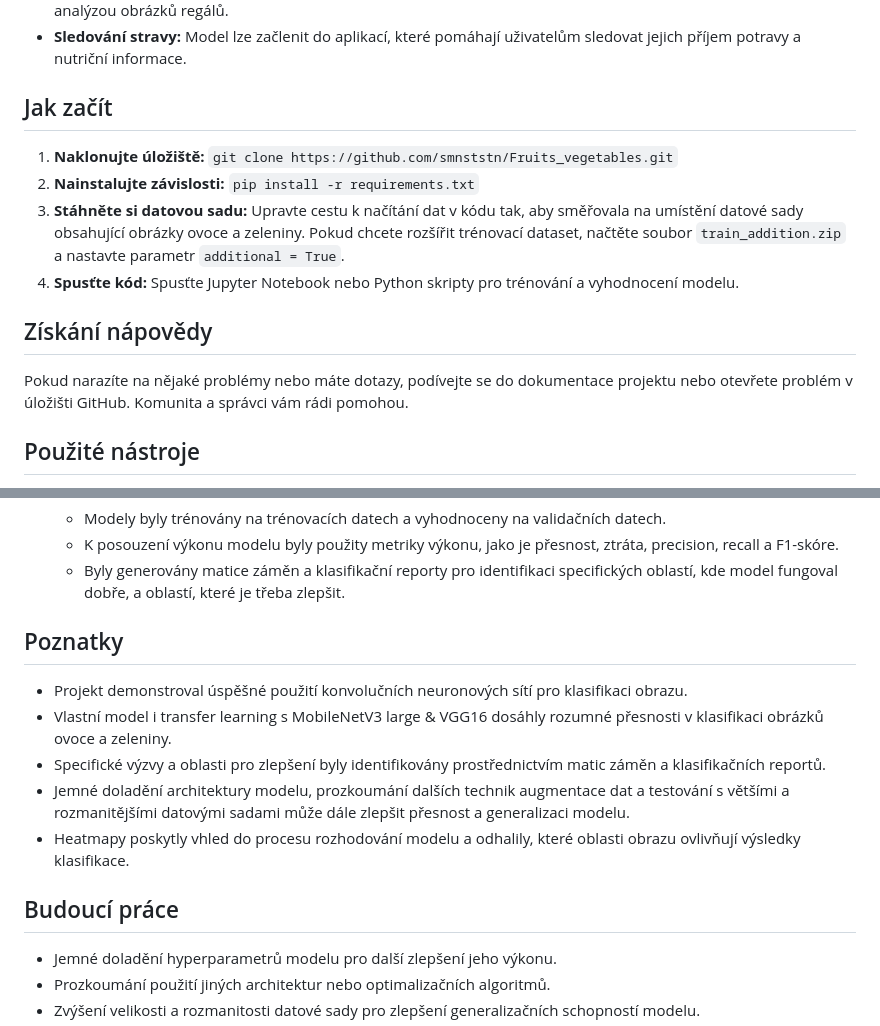
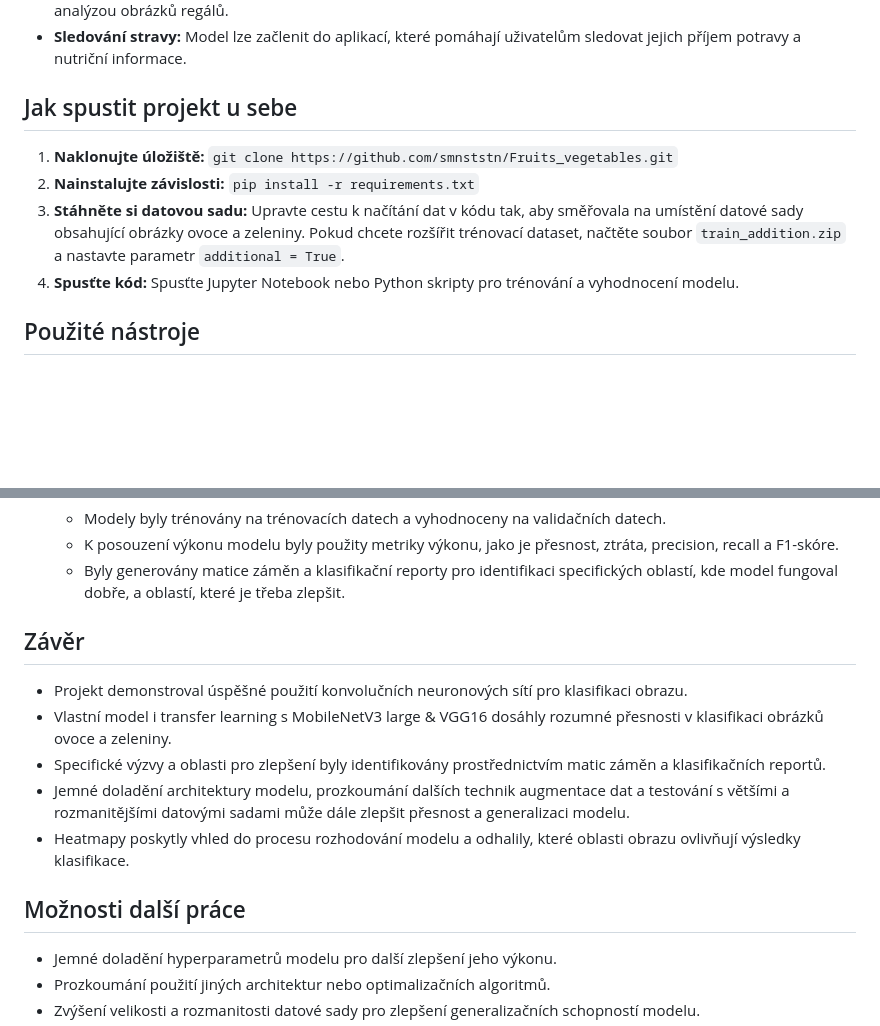
Before and after one commit to smnststn/Fruits_vegetables, a Markdown page: README.md, 2 parts joined by grey strips. GitHub-like rendering; blank space fills up the shorter version.

```diff
--- a/README.md
+++ b/README.md
@@ -17,16 +17,12 @@ Tento projekt slouží k výuce o hlubokém učení a klasifikaci obrázků. Jeh
 - **Správa zásob:** Obchodníci mohou model využít ke sledování úrovně zásob ovoce a zeleniny automatickou analýzou obrázků regálů.
 - **Sledování stravy:** Model lze začlenit do aplikací, které pomáhají uživatelům sledovat jejich příjem potravy a nutriční informace.
 
-## Jak začít
+## Jak spustit projekt u sebe
 
 1. **Naklonujte úložiště:** `git clone https://github.com/smnststn/Fruits_vegetables.git`
 2. **Nainstalujte závislosti:** `pip install -r requirements.txt`
 3. **Stáhněte si datovou sadu:** Upravte cestu k načítání dat v kódu tak, aby směřovala na umístění datové sady obsahující obrázky ovoce a zeleniny. Pokud chcete rozšířit trénovací dataset, načtěte soubor `train_addition.zip` a nastavte parametr `additional = True`.
 4. **Spusťte kód:** Spusťte Jupyter Notebook nebo Python skripty pro trénování a vyhodnocení modelu.
-
-## Získání nápovědy
-
-Pokud narazíte na nějaké problémy nebo máte dotazy, podívejte se do dokumentace projektu nebo otevřete problém v úložišti GitHub. Komunita a správci vám rádi pomohou.
 
 ## Použité nástroje
 
@@ -60,7 +56,7 @@ Pokud narazíte na nějaké problémy nebo máte dotazy, podívejte se do dokume
     - K posouzení výkonu modelu byly použity metriky výkonu, jako je přesnost, ztráta, precision, recall a F1-skóre.
     - Byly generovány matice záměn a klasifikační reporty pro identifikaci specifických oblastí, kde model fungoval dobře, a oblastí, které je třeba zlepšit.
 
-## Poznatky
+## Závěr
 
 - Projekt demonstroval úspěšné použití konvolučních neuronových sítí pro klasifikaci obrazu.
 - Vlastní model i transfer learning s MobileNetV3 large & VGG16 dosáhly rozumné přesnosti v klasifikaci obrázků ovoce a zeleniny.
@@ -68,7 +64,7 @@ Pokud narazíte na nějaké problémy nebo máte dotazy, podívejte se do dokume
 - Jemné doladění architektury modelu, prozkoumání dalších technik augmentace dat a testování s většími a rozmanitějšími datovými sadami může dále zlepšit přesnost a generalizaci modelu.
 - Heatmapy poskytly vhled do procesu rozhodování modelu a odhalily, které oblasti obrazu ovlivňují výsledky klasifikace.
 
-## Budoucí práce
+## Možnosti další práce
 
 - Jemné doladění hyperparametrů modelu pro další zlepšení jeho výkonu.
 - Prozkoumání použití jiných architektur nebo optimalizačních algoritmů.
```
